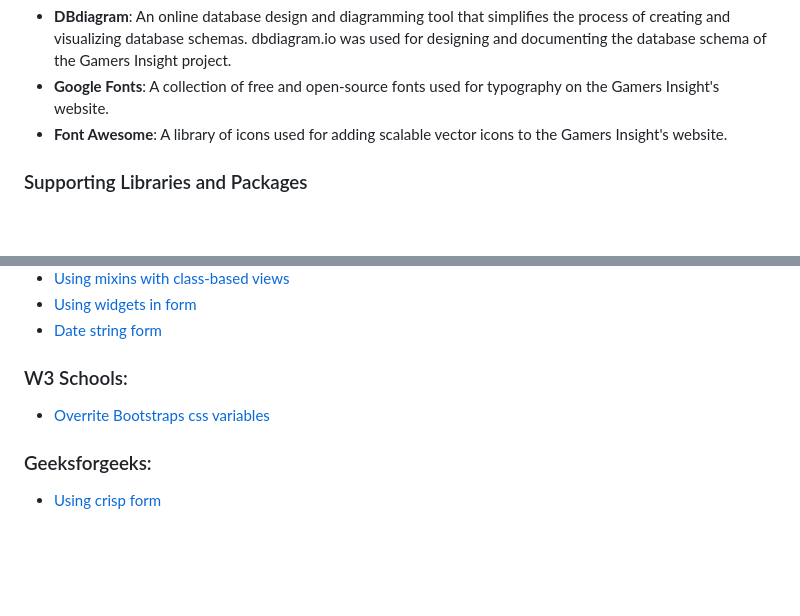
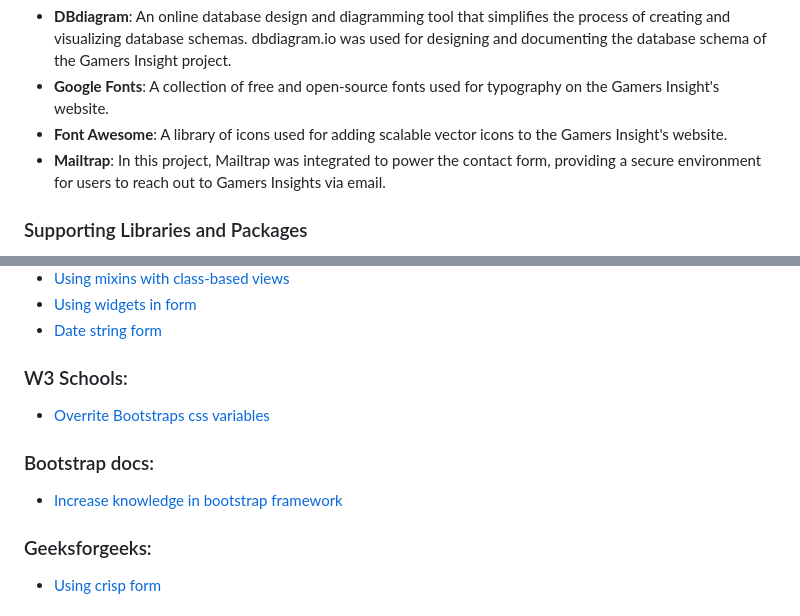
Before and after one commit to KimBergstroem/gamers_insight-CRUD-Blog-App, a Markdown page: README.md, 2 parts joined by grey strips. GitHub-like rendering; blank space fills up the shorter version.

```diff
--- a/README.md
+++ b/README.md
@@ -340,6 +340,7 @@ The wireframes serve as a visual blueprint for our web application, outlining th
 - **DBdiagram**: An online database design and diagramming tool that simplifies the process of creating and visualizing database schemas. dbdiagram.io was used for designing and documenting the database schema of the Gamers Insight project.
 - **Google Fonts**: A collection of free and open-source fonts used for typography on the Gamers Insight's website.
 - **Font Awesome**: A library of icons used for adding scalable vector icons to the Gamers Insight's website.
+- **Mailtrap**: In this project, Mailtrap was integrated to power the contact form, providing a secure environment for users to reach out to Gamers Insights via email.
 
 
 
@@ -717,6 +720,9 @@ The official Django documentation has been an invaluable resource throughout the
 ### W3 Schools:
 - [Overrite Bootstraps css variables](https://www.w3schools.com/css/css_important.asp)
 
+### Bootstrap docs:
+- [Increase knowledge in bootstrap framework](https://getbootstrap.com/docs/5.3/getting-started/introduction/)
+
 ### Geeksforgeeks:
 - [Using crisp form](https://www.geeksforgeeks.org/styling-django-forms-with-django-crispy-forms/)
 
```
Also changed, not shown: other parts of README.md (+6 -4 lines).
